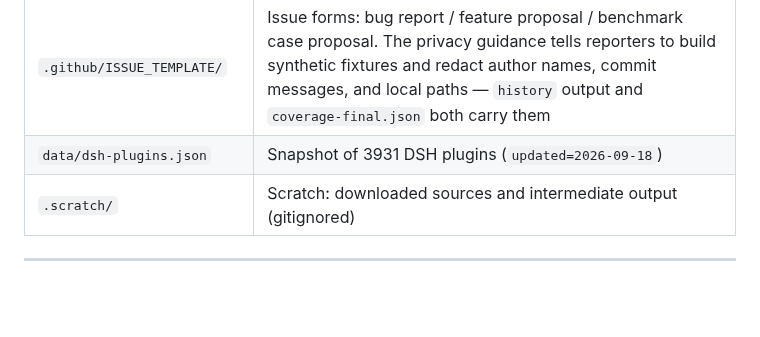
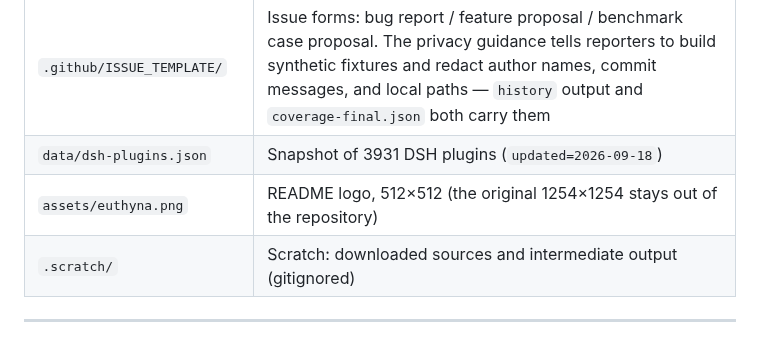
Before and after one commit to slow-stack/euthyna, a Markdown page: AGENTS.md, the part around the change. Rendered like a GitHub page; blank space fills up the shorter version.

```diff
--- a/AGENTS.md
+++ b/AGENTS.md
@@ -205,6 +205,7 @@ Full analysis: `docs/dsh-stop-gate.md`.
 | `SECURITY.md` | Reporting policy and scope; notes that the bench fixtures are vulnerable by construction |
 | `.github/ISSUE_TEMPLATE/` | Issue forms: bug report / feature proposal / benchmark case proposal. The privacy guidance tells reporters to build synthetic fixtures and redact author names, commit messages, and local paths — `history` output and `coverage-final.json` both carry them |
 | `data/dsh-plugins.json` | Snapshot of 3931 DSH plugins (`updated=2026-09-18`) |
+| `assets/euthyna.png` | README logo, 512×512 (the original 1254×1254 stays out of the repository) |
 | `.scratch/` | Scratch: downloaded sources and intermediate output (gitignored) |
 
 ---
```
Also changed, not shown: README.md (+2 -0 lines), assets/euthyna.png (added).
